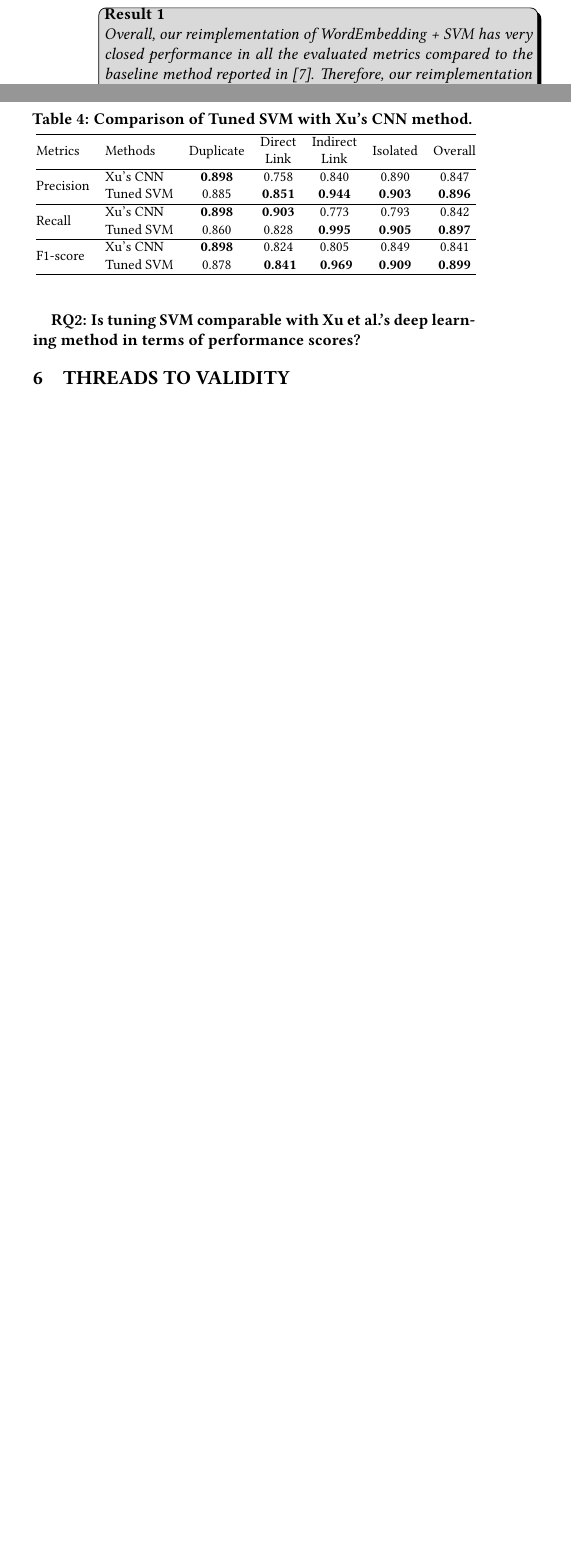
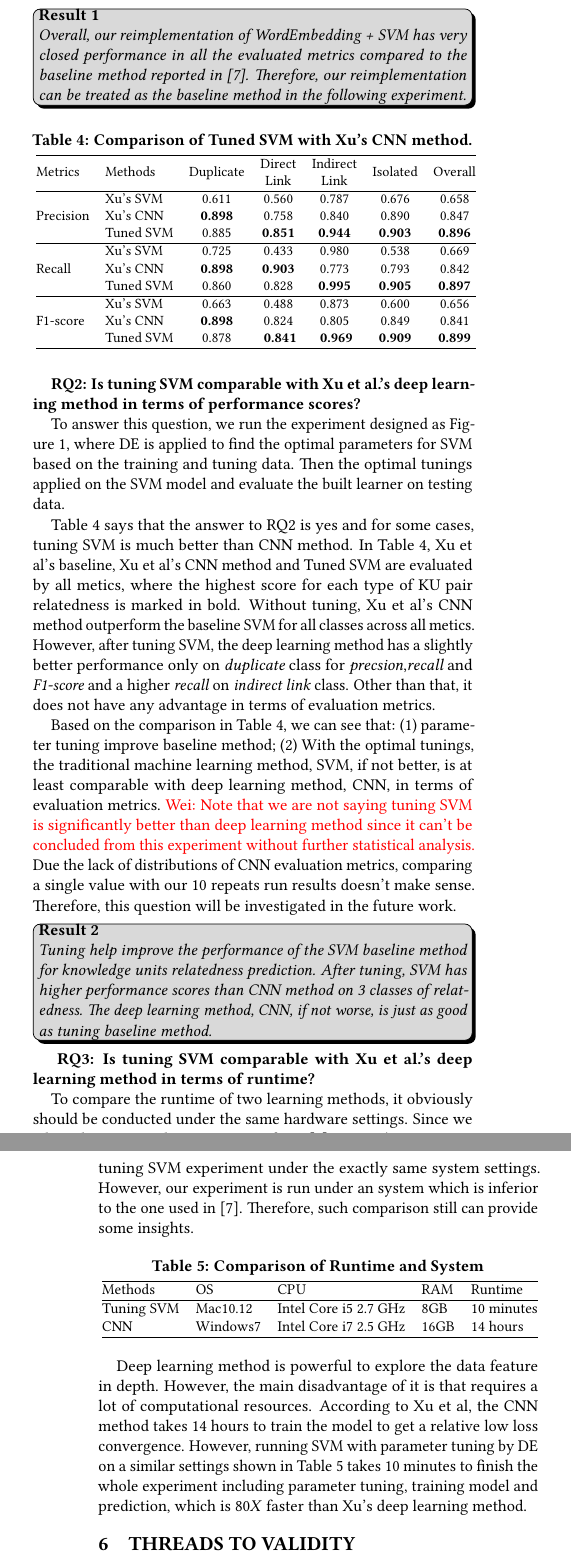
Before and after one commit to ai-se/easierThanDL, a LaTeX paper (0.main.tex, which reads 5.results.tex): two parts of the columns of page 6 of 7 before the commit and two parts of the columns of pages 6 and 7 of 8 after it, joined at a grey line, cut so that both start at the same text, the shorter picture padded with empty space. Compiled offline with pdfLaTeX.

Commit message:
RQ3 almost

```diff
--- a/0.main.tex
+++ b/0.main.tex
@@ -41,8 +41,10 @@
  };%
  \end{tikzpicture}}
 
-\let\theoremframecommand\thmbox
-\newshadedtheorem{lesson}{Result}
+
+\newcommand{\wei}[1]{\textcolor{red}{Wei: #1}}
+\newcommand{\Menzies}[1]{\textcolor{red}{Dr.Menzies: #1}}
+
 
 
 
@@ -56,6 +58,9 @@
 \newcommand{\fig}[1]{Figure~\ref{fig:#1}}
 \newcommand{\tab}[1]{Table~\ref{tab:#1}}
 \newcommand{\eq}[1]{Equation~\ref{eq:#1}}
+
+\let\theoremframecommand\thmbox
+\newshadedtheorem{lesson}{Result}
 
 
 
--- a/5.results.tex
+++ b/5.results.tex
@@ -2,3 +6,24 @@
+\begin{tabular} {@{}l l  c c  c c c@{}}
+\hline
+   \multirow{2}{*}{Metrics} &  \multirow{2}{*}{Methods} &  \multirow{2}{*}{Duplicate} &
+   \multirow{2}{*}{\begin{tabular}[c]{@{}c@{}}Direct \\ Link\end{tabular}} &
+   \multirow{2}{*}{\begin{tabular}[c]{@{}c@{}}Indirect \\ Link\end{tabular}} &
+   \multirow{2}{*}{Isolated} &  \multirow{2}{*}{Overall} \\ \\ \hline
+   \multirow{2}{*}{Precision}
+    & Our SVM &\textbf{0.736} &0.521 & \textbf{0.793} &0.606& \textbf{0.664} \\
+   & Xu's SVM &0.611 &0.560 &\textbf{0.787}&\textbf{0.676}&0.658 \\ \hline
+   \multirow{2}{*}{Recall}
+   & Our SVM & 0.550& \textbf{0.502} & 0.970 & \textbf{0.645}  & 0.667 \\
+   & Xu's SVM  & \textbf{0.725} &0.433    &\textbf{0.980}  & 0.538 &\textbf{0.669}  \\ \hline
+   \multirow{2}{*}{F1-score}
+   & Our SVM & 0.629 &  \textbf{0.511} &0.873  &  \textbf{0.625}&\textbf{0.660} \\
+   & Xu's SVM & \textbf{0.663} &  0.488  & 0.873 &  0.600 &0.656 \\ \hline
+   \multirow{2}{*}{Accuracy}
+   &  Our SVM&0.550  &  0.402 & 0.970 & 0.645 &0.667 \\
+   & Xu's SVM & - &  -  &- &  - &\textbf{0.669} \\ \hline
+ \end{tabular}}
+\label{tab:baseline}
+\end{table}
 
 \section{Results}
 In this section, we present our experimental results. Since we use the same data set provide by Xu
@@ -93,25 +94,85 @@ experiment.
    \multirow{2}{*}{\begin{tabular}[c]{@{}c@{}}Direct \\ Link\end{tabular}} &
    \multirow{2}{*}{\begin{tabular}[c]{@{}c@{}}Indirect \\ Link\end{tabular}} &
    \multirow{2}{*}{Isolated} &  \multirow{2}{*}{Overall} \\ \\ \hline
-  \multirow{2}{*}{Precision}
+  \multirow{3}{*}{Precision}
  % & Our SVM &0.736 &0.521 & 0.793 &0.606& 0.664 \\
-%   & Xu's SVM&0.611 &0.560 &0.787&0.676&0.658 \\
+   & Xu's SVM&0.611 &0.560 &0.787&0.676&0.658 \\
    & Xu's CNN&\textbf{0.898} & 0.758&0.840 &0.890 &0.847 \\
    & Tuned SVM&0.885 & \textbf{0.851}&\textbf{0.944} &\textbf{0.903} &\textbf{0.896}\\ \hline
-   \multirow{2}{*}{Recall}
+   \multirow{3}{*}{Recall}
    %& Our SVM & 0.550& 0.502 & 0.970 & 0.645  & 0.667 \\
-   %& Xu's SVM& 0.725 &0.433    &0.980  & 0.538 &0.669  \\
+   & Xu's SVM& 0.725 &0.433    &0.980  & 0.538 &0.669  \\
    & Xu's CNN& \textbf{0.898}&\textbf{0.903}    &0.773  & 0.793 &0.842  \\
    & Tuned SVM& 0.860 &0.828    &\textbf{0.995}  & \textbf{0.905} &\textbf{0.897}  \\  \hline
-   \multirow{2}{*}{F1-score}
+   \multirow{3}{*}{F1-score}
    %&Our SVM & 0.629 &  0.511 &0.873  &  0.625&0.660 \\
-   %& Xu's SVM& 0.663 &  0.488  & 0.873 &  0.600 &0.656 \\
+   & Xu's SVM& 0.663 &  0.488  & 0.873 &  0.600 &0.656 \\
    & Xu's CNN& \textbf{0.898} &  0.824  & 0.805 &  0.849 &0.841 \\
    & Tuned SVM& 0.878 & \textbf{ 0.841}  &\textbf{ 0.969} &  \textbf{0.909} &\textbf{0.899} \\\hline
 %   \multirow{2}{*}{Accuracy} &  Our SVM&0.550  &  0.402 & 0.970 & 0.645 &0.667 \\
-%   & Xu's SVM& - &  -  &- &  - &0.669 \\ \hline
+ %  & Xu's SVM& - &  -  &- &  - &0.669 \\ \hline
  \end{tabular}}
 \label{tab:RQ2}
 \end{table}
 
 \textbf{RQ2: Is tuning SVM comparable with Xu et al.'s deep learning method in terms of performance scores?}
+
+To answer this question, we run the experiment designed as~\fig{workflow}, where DE is applied to
+find the optimal parameters for SVM based on the training and tuning data. Then the optimal tunings
+applied on the SVM model and evaluate the built learner on testing data.
+
+\tab{RQ2} says that the answer to RQ2 is yes and for some cases, tuning SVM is much better than
+CNN method. In \tab{RQ2},  Xu et al's baseline, Xu et al's CNN method and Tuned SVM are
+evaluated by all metics, where the highest score for each type of KU pair
+relatedness is marked in bold.  Without tuning, Xu et al's CNN method outperform
+the baseline SVM for all classes across all metics. However, after tuning SVM, the deep learning
+method has a slightly better performance only on {\it duplicate} class for {\it precsion},{\it recall} and {\it F1-score} and
+ a higher {\it recall} on {\it indirect link} class. Other than that, it does not have any advantage in terms of evaluation
+ metrics.
+
+ Based on the comparison in \tab{RQ2}, we can see that: (1) parameter tuning improve baseline method;
+ (2) With the optimal tunings, the traditional machine learning method, SVM, if not better, is at least comparable
+ with deep learning method, CNN, in terms of evaluation metrics.  \wei{Note that we are not saying tuning SVM is significantly
+ better than deep learning method since it can't be concluded from this experiment without further statistical analysis.}
+ Due the lack of distributions of CNN evaluation metrics, comparing a single value with our 10 repeats run results doesn't
+ make sense. Therefore, this question will be investigated in the future work.
+
+
+ \begin{lesson}
+ Tuning help improve the performance of the  SVM baseline method for knowledge units relatedness prediction.
+ After tuning, SVM has higher performance scores than CNN method on 3 classes of relatedness.
+ The deep learning method, CNN, if not worse, is just as good as tuning baseline method.
+ \end{lesson}
+
+
+\textbf{ RQ3: Is tuning SVM comparable with Xu et al.'s deep learning method in terms of runtime?}
+
+ To compare the runtime of two learning methods, it obviously should be conducted under the
+ same hardware settings. Since we adopt the CNN evaluation metrics from ~\cite{xu2016predicting},
+ we can't run on our tuning SVM experiment under the exactly same system settings. However, our experiment
+ is run under an system which is inferior to the one used in \cite{xu2016predicting}. Therefore, such comparison
+ still can provide some insights.
+
+
+ \begin{table}[!htp]
+\centering
+\caption{Comparison of Runtime and System   }
+\resizebox{0.48\textwidth}{!}{
+\begin{tabular} {@{}l  l l l l @{}}
+\hline
+Methods&OS&CPU&RAM&Runtime \\ \hline
+Tuning SVM & Mac10.12 & Intel Core i5 2.7 GHz & 8GB & 10 minutes \\
+CNN& Windows7 &Intel Core i7 2.5 GHz & 16GB &14 hours\\
+\hline
+\end{tabular}
+}
+\label{tab:runtime}
+\end{table}
+
+Deep learning method is  powerful to explore the data feature in depth.
+However, the main disadvantage of it is that requires a lot of computational resources.
+ According to Xu et al, the CNN method takes 14 hours to train the model
+to get a relative low loss convergence. However, running  SVM with parameter tuning
+by DE on a similar settings shown in \tab{runtime} takes 10 minutes to finish
+the whole experiment including parameter tuning, training model and prediction,
+which is $80X$ faster than  Xu's deep learning method.
```
Also changed, not shown: 4.experiment_design.tex (+1 -1 lines), 5.results.tex (30 more changed lines).
